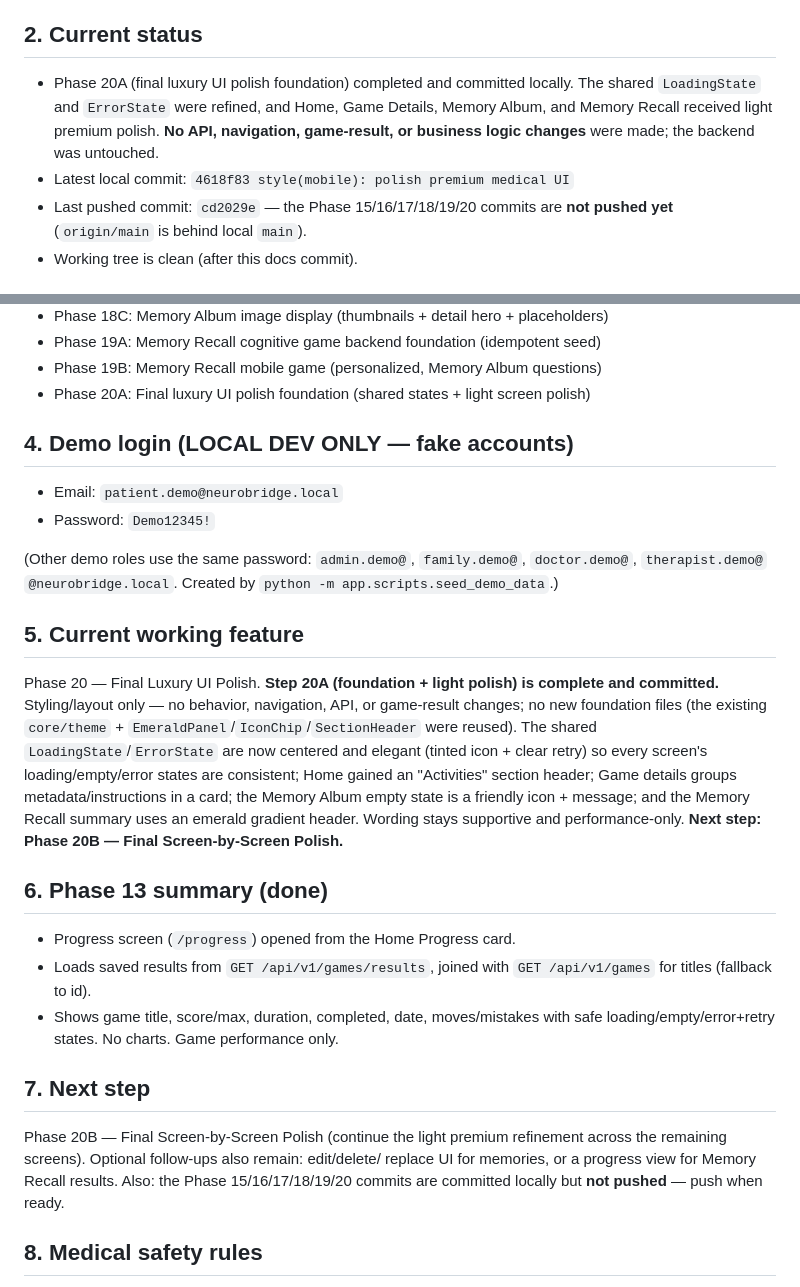
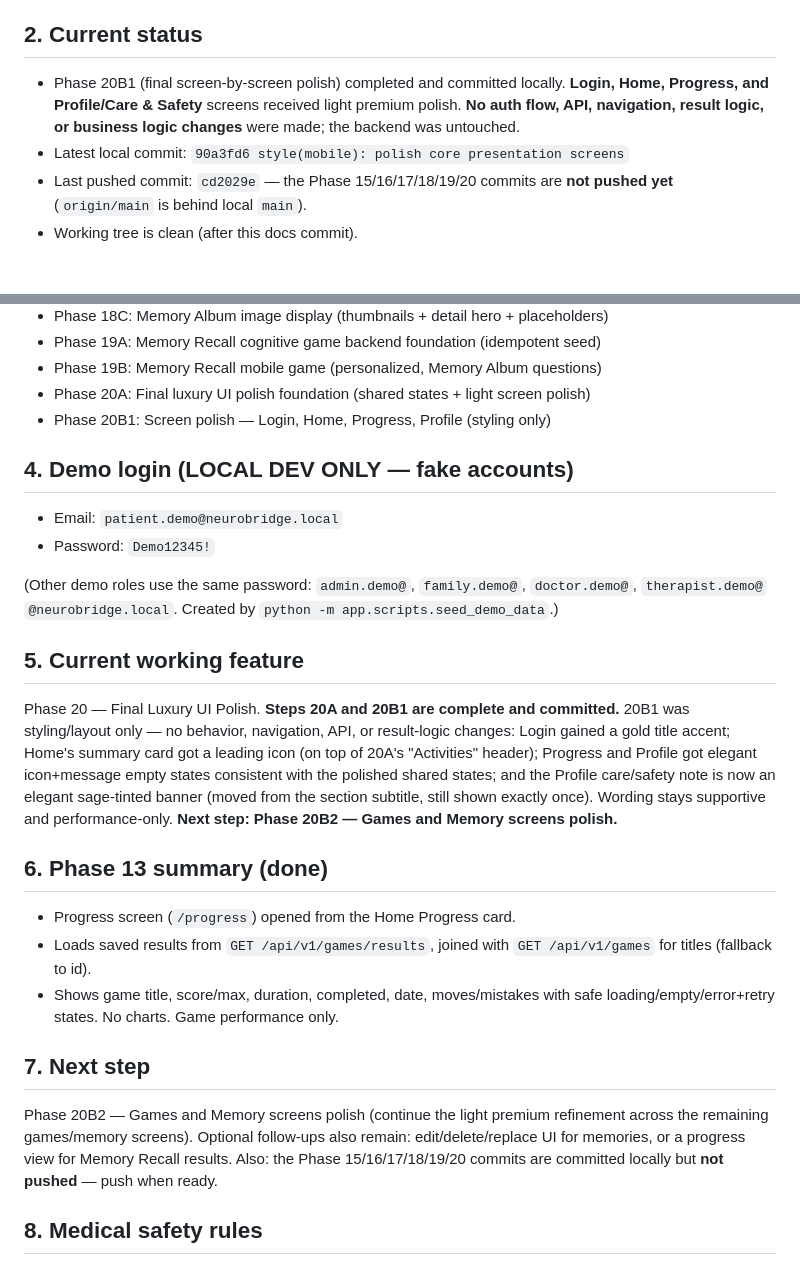
Before and after one commit to samahsuwan122/NeuroBridge, a Markdown page: docs/PROJECT_STATE.md, 2 parts joined by grey strips. GitHub-like rendering.

Commit message:
docs: update project state after core screen polish

```diff
--- a/docs/PROJECT_STATE.md
+++ b/docs/PROJECT_STATE.md
@@ -13,12 +13,11 @@ platform. **Not a diagnostic medical system.**
 
 ## 2. Current status
 
-- Phase 20A (final luxury UI polish foundation) completed and committed locally.
-  The shared `LoadingState` and `ErrorState` were refined, and Home, Game
-  Details, Memory Album, and Memory Recall received light premium polish. **No
-  API, navigation, game-result, or business logic changes** were made; the
-  backend was untouched.
-- Latest local commit: `4618f83 style(mobile): polish premium medical UI`
+- Phase 20B1 (final screen-by-screen polish) completed and committed locally.
+  **Login, Home, Progress, and Profile/Care & Safety** screens received light
+  premium polish. **No auth flow, API, navigation, result logic, or business
+  logic changes** were made; the backend was untouched.
+- Latest local commit: `90a3fd6 style(mobile): polish core presentation screens`
 - Last pushed commit: `cd2029e` — the Phase 15/16/17/18/19/20 commits are **not
   pushed yet** (`origin/main` is behind local `main`).
 - Working tree is clean (after this docs commit).
@@ -50,6 +49,7 @@ platform. **Not a diagnostic medical system.**
 - Phase 19A: Memory Recall cognitive game backend foundation (idempotent seed)
 - Phase 19B: Memory Recall mobile game (personalized, Memory Album questions)
 - Phase 20A: Final luxury UI polish foundation (shared states + light screen polish)
+- Phase 20B1: Screen polish — Login, Home, Progress, Profile (styling only)
 
 ## 4. Demo login (LOCAL DEV ONLY — fake accounts)
 
@@ -62,16 +62,14 @@ platform. **Not a diagnostic medical system.**
 
 ## 5. Current working feature
 
-Phase 20 — Final Luxury UI Polish. **Step 20A (foundation + light polish) is
-complete and committed.** Styling/layout only — no behavior, navigation, API, or
-game-result changes; no new foundation files (the existing `core/theme` +
-`EmeraldPanel`/`IconChip`/`SectionHeader` were reused). The shared
-`LoadingState`/`ErrorState` are now centered and elegant (tinted icon + clear
-retry) so every screen's loading/empty/error states are consistent; Home gained
-an "Activities" section header; Game details groups metadata/instructions in a
-card; the Memory Album empty state is a friendly icon + message; and the Memory
-Recall summary uses an emerald gradient header. Wording stays supportive and
-performance-only. **Next step: Phase 20B — Final Screen-by-Screen Polish.**
+Phase 20 — Final Luxury UI Polish. **Steps 20A and 20B1 are complete and
+committed.** 20B1 was styling/layout only — no behavior, navigation, API, or
+result-logic changes: Login gained a gold title accent; Home's summary card got a
+leading icon (on top of 20A's "Activities" header); Progress and Profile got
+elegant icon+message empty states consistent with the polished shared states; and
+the Profile care/safety note is now an elegant sage-tinted banner (moved from the
+section subtitle, still shown exactly once). Wording stays supportive and
+performance-only. **Next step: Phase 20B2 — Games and Memory screens polish.**
 
 ## 6. Phase 13 summary (done)
 
@@ -83,11 +81,11 @@ performance-only. **Next step: Phase 20B — Final Screen-by-Screen Polish.**
 
 ## 7. Next step
 
-Phase 20B — Final Screen-by-Screen Polish (continue the light premium refinement
-across the remaining screens). Optional follow-ups also remain: edit/delete/
-replace UI for memories, or a progress view for Memory Recall results. Also: the
-Phase 15/16/17/18/19/20 commits are committed locally but **not pushed** — push
-when ready.
+Phase 20B2 — Games and Memory screens polish (continue the light premium
+refinement across the remaining games/memory screens). Optional follow-ups also
+remain: edit/delete/replace UI for memories, or a progress view for Memory Recall
+results. Also: the Phase 15/16/17/18/19/20 commits are committed locally but
+**not pushed** — push when ready.
 
 ## 8. Medical safety rules
 
```
